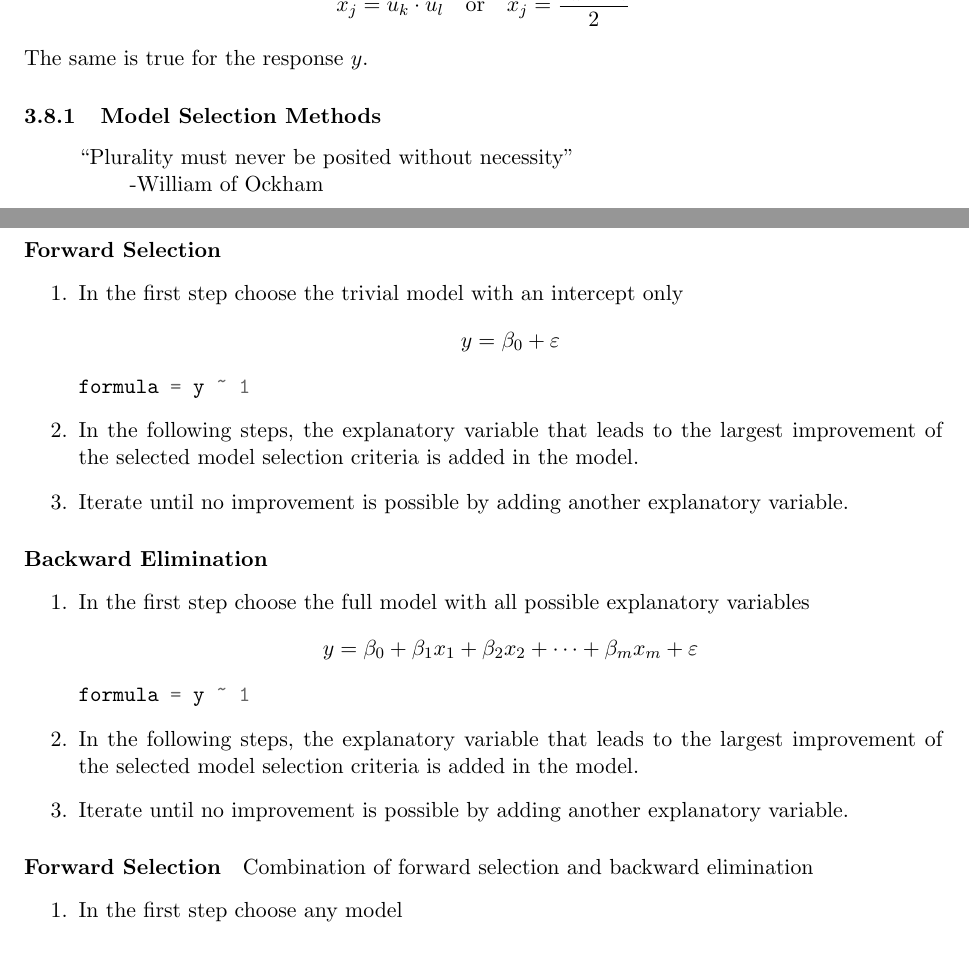
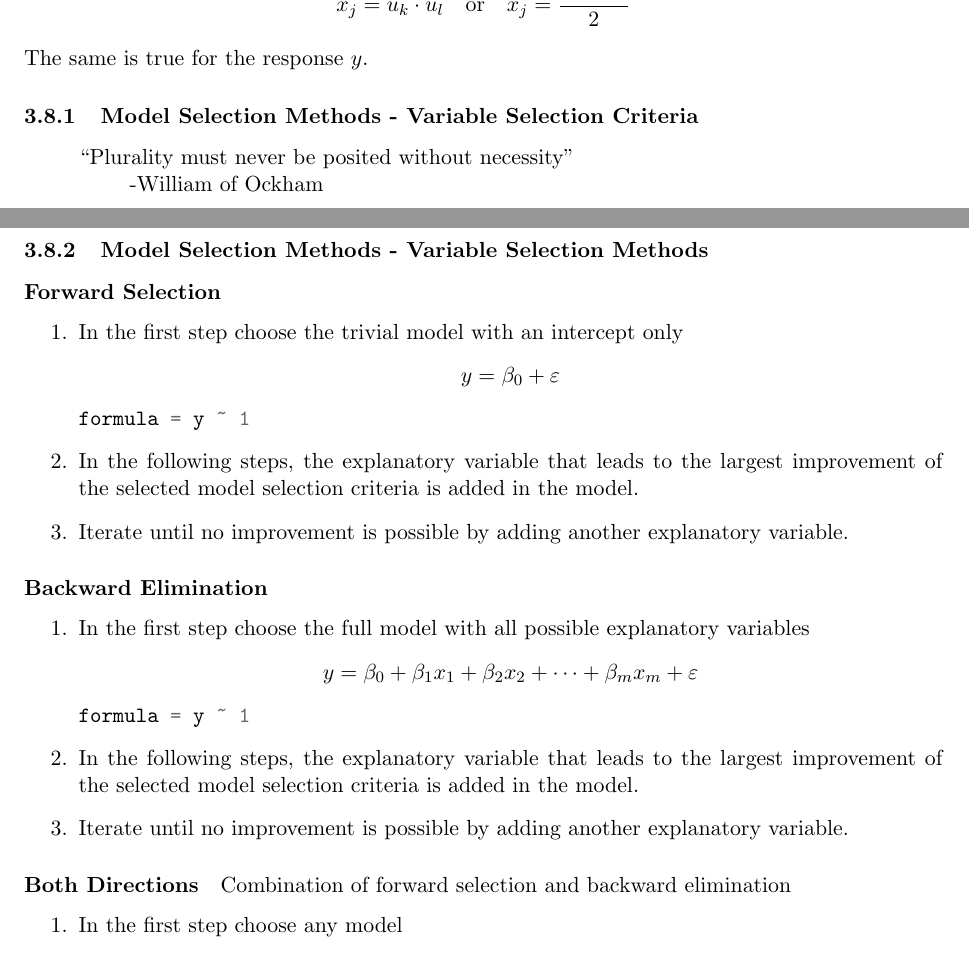
Before and after one commit to KilnOfTheSecondFlame/mse_summaries, a LaTeX document (Applied Statistics and Data Analysis/Zusammenfassung_AppStat.tex): two parts of pages 42 and 43 of 60, joined at a grey line, cut so that both start at the same text. Compiled offline with pdfLaTeX.

Commit message:
Check Chapter 11

```diff
--- a/Applied Statistics and Data Analysis/Zusammenfassung_AppStat.tex
+++ b/Applied Statistics and Data Analysis/Zusammenfassung_AppStat.tex
@@ -1537,7 +1538,7 @@ or by combination of several observations $u_k, u_l$ like
 \end{equation*}
 The same is true for the response $y$.
 
-\subsubsection{Model Selection Methods}
+\subsubsection{Model Selection Methods - Variable Selection Criteria}
 \begin{quote}
 	\textquotedblleft Plurality must never be posited without necessity\textquotedblright\\
 	\hspace*{2em} -William of Ockham
@@ -1566,6 +1567,7 @@ with $n$ being the number of operations, $\text{SS}_E$ the sum of squares of the
 
 Mallow’s $C_p$ statistic minimises the prediction error.
 
+\subsubsection{Model Selection Methods - Variable Selection Methods}
 \paragraph{Forward Selection}
 \begin{enumerate}
 	\item In the first step choose the trivial model with an intercept only
@@ -1588,7 +1590,7 @@ Mallow’s $C_p$ statistic minimises the prediction error.
 	\item Iterate until no improvement is possible by adding another explanatory variable.
 \end{enumerate}
 
-\paragraph{Forward Selection}
+\paragraph{Both Directions}
 Combination of forward selection and backward elimination
 \begin{enumerate}
 	\item In the first step choose any model
```
Also changed, not shown: Applied Statistics and Data Analysis/Zusammenfassung_AppStat.tex (1 more changed lines).
